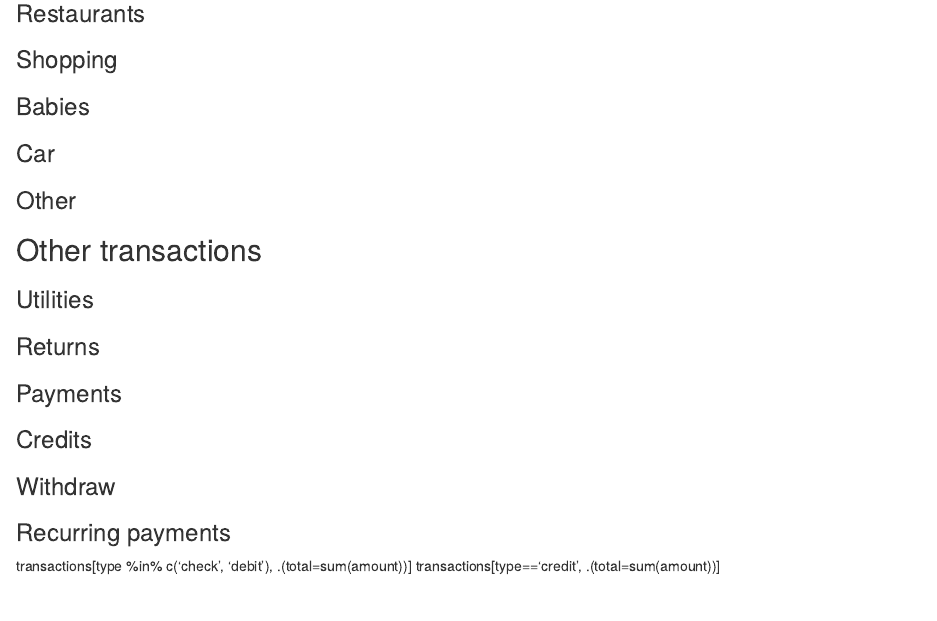
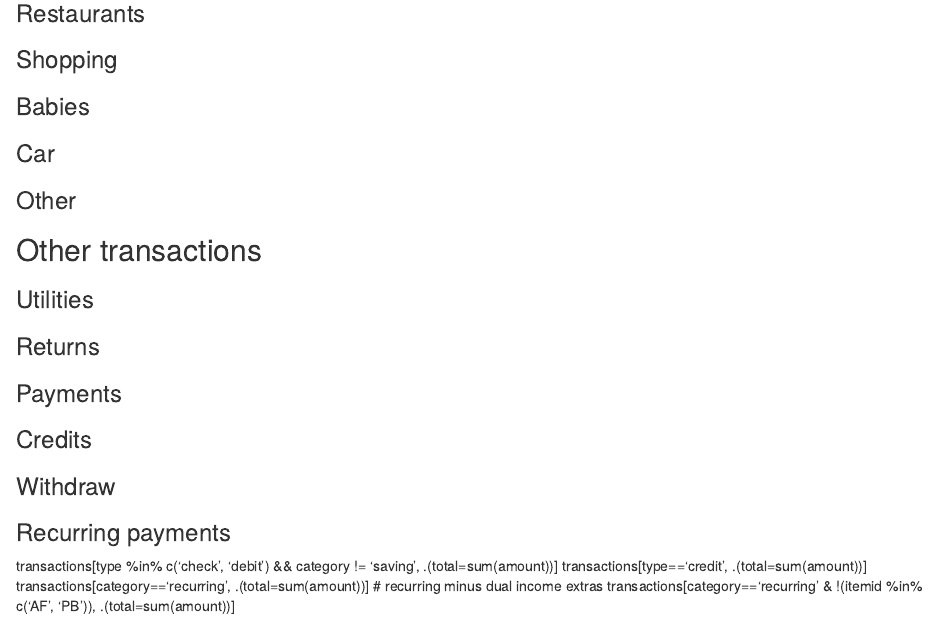
Before and after one commit to tundraka/analysis, an R Markdown document (bank/statement.Rmd): the page in a window 1100 px wide, from 460 px down. Rendered offline with R 4.5, knitr and Pandoc, with nearby package versions; the code chunks are not run, so their results and figures are left out.

Commit message:
Trying to identify in/out

````diff
--- a/bank/statement.Rmd
+++ b/bank/statement.Rmd
@@ -143,5 +143,9 @@ xt <- xtable(transactions[category=='recurring',
 print(xt, type='html', include.rownames=F)
 ```
 
-transactions[type %in% c('check', 'debit'), .(total=sum(amount))]
+transactions[type %in% c('check', 'debit') && category != 'saving',
+            .(total=sum(amount))]
 transactions[type=='credit', .(total=sum(amount))]
+transactions[category=='recurring', .(total=sum(amount))]
+# recurring minus dual income extras
+transactions[category=='recurring' & !(itemid %in% c('AF', 'PB')), .(total=sum(amount))]
````
